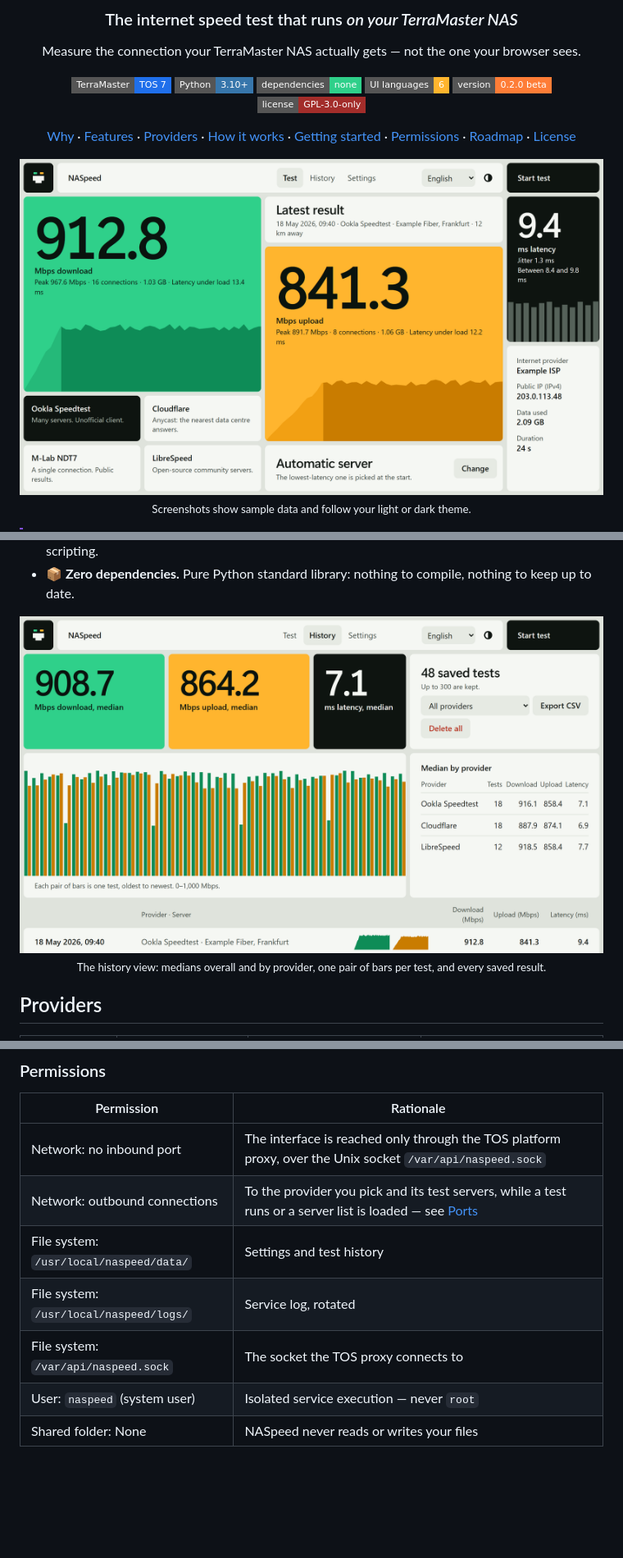
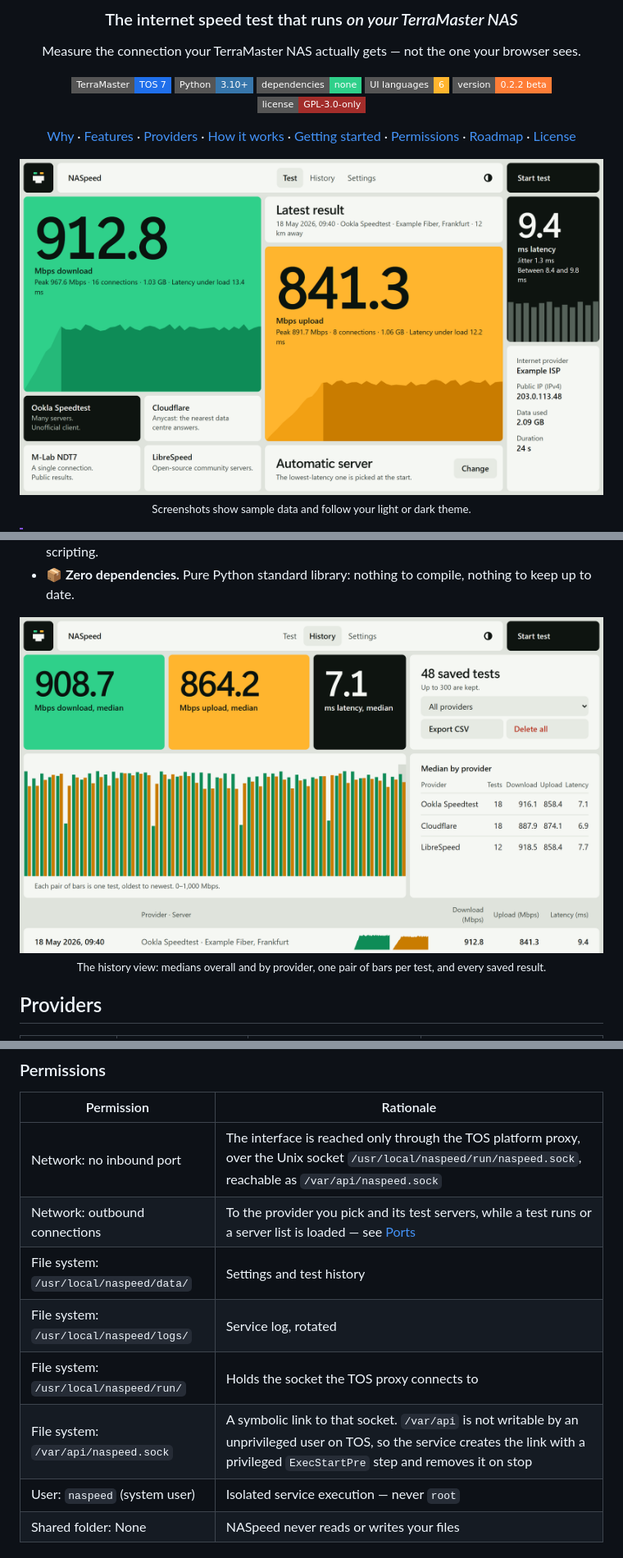
Before and after one commit to ShoraiK/NASpeed, a Markdown page: README.md, 3 parts joined by grey strips. Shown at 82% size. Drawn GitHub-style; pictures changed too: .github/screenshots/history-light.png, .github/screenshots/test-light.png; badges without logos; blank space fills up the shorter version.

```diff
--- a/README.md
+++ b/README.md
@@ -13,7 +13,7 @@ Measure the connection your TerraMaster NAS actually gets — not the one your b
   <img alt="Python 3.10+" src="https://img.shields.io/badge/Python-3.10%2B-3776ab?style=flat-square&logo=python&logoColor=white">
   <img alt="Zero dependencies" src="https://img.shields.io/badge/dependencies-none-2fd08a?style=flat-square">
   <img alt="6 interface languages" src="https://img.shields.io/badge/UI%20languages-6-ffb52e?style=flat-square">
-  <img alt="Version 0.2.0 beta" src="https://img.shields.io/badge/version-0.2.0%20beta-fe7d37?style=flat-square">
+  <img alt="Version 0.2.2 beta" src="https://img.shields.io/badge/version-0.2.2%20beta-fe7d37?style=flat-square">
   <a href="LICENSE"><img alt="License: GPL-3.0-only" src="https://img.shields.io/badge/license-GPL--3.0--only-a32d2a?style=flat-square"></a>
 </p>
 
@@ -254,11 +258,12 @@ and writes no log file. Explicit command-line options and `NASPEED_*` environmen
 
 | Permission | Rationale |
 |---|---|
-| Network: no inbound port | The interface is reached only through the TOS platform proxy, over the Unix socket `/var/api/naspeed.sock` |
+| Network: no inbound port | The interface is reached only through the TOS platform proxy, over the Unix socket `/usr/local/naspeed/run/naspeed.sock`, reachable as `/var/api/naspeed.sock` |
 | Network: outbound connections | To the provider you pick and its test servers, while a test runs or a server list is loaded — see [Ports](#ports) |
 | File system: `/usr/local/naspeed/data/` | Settings and test history |
 | File system: `/usr/local/naspeed/logs/` | Service log, rotated |
-| File system: `/var/api/naspeed.sock` | The socket the TOS proxy connects to |
+| File system: `/usr/local/naspeed/run/` | Holds the socket the TOS proxy connects to |
+| File system: `/var/api/naspeed.sock` | A symbolic link to that socket. `/var/api` is not writable by an unprivileged user on TOS, so the service creates the link with a privileged `ExecStartPre` step and removes it on stop |
 | User: `naspeed` (system user) | Isolated service execution — never `root` |
 | Shared folder: None | NASpeed never reads or writes your files |
 
```
Also changed, not shown: other parts of README.md (+9 -4 lines), .github/screenshots/history-dark.png, .github/screenshots/test-dark.png, 14 other files.
